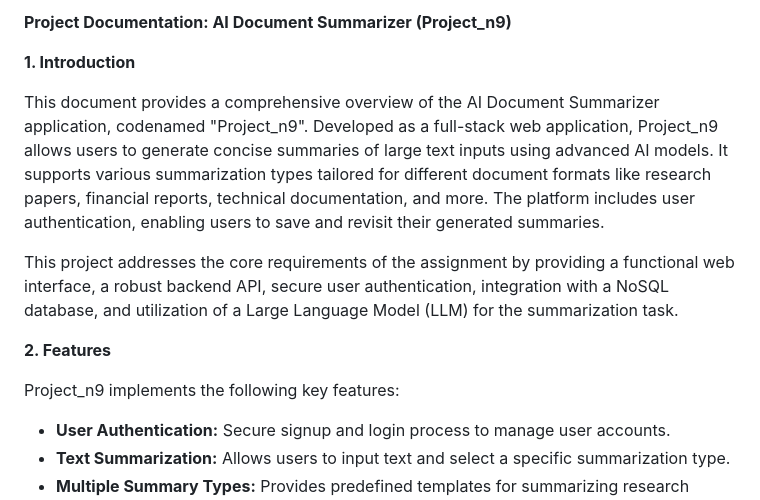
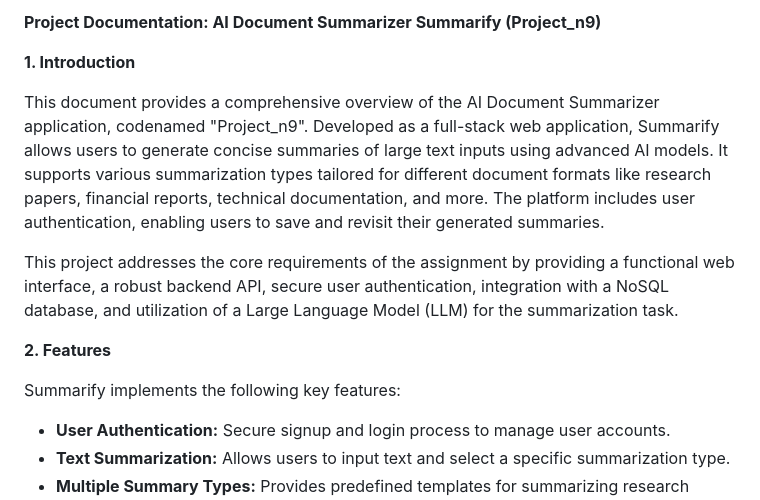
Before and after one commit to ninadw25/Project_n9, a Markdown page: README.md, the part around the change. GitHub-like rendering.

```diff
--- a/README.md
+++ b/README.md
@@ -1,14 +1,14 @@
-**Project Documentation: AI Document Summarizer (Project_n9)**
+**Project Documentation: AI Document Summarizer Summarify (Project_n9)**
 
 **1. Introduction**
 
-This document provides a comprehensive overview of the AI Document Summarizer application, codenamed "Project_n9". Developed as a full-stack web application, Project_n9 allows users to generate concise summaries of large text inputs using advanced AI models. It supports various summarization types tailored for different document formats like research papers, financial reports, technical documentation, and more. The platform includes user authentication, enabling users to save and revisit their generated summaries.
+This document provides a comprehensive overview of the AI Document Summarizer application, codenamed "Project_n9". Developed as a full-stack web application, Summarify allows users to generate concise summaries of large text inputs using advanced AI models. It supports various summarization types tailored for different document formats like research papers, financial reports, technical documentation, and more. The platform includes user authentication, enabling users to save and revisit their generated summaries.
 
 This project addresses the core requirements of the assignment by providing a functional web interface, a robust backend API, secure user authentication, integration with a NoSQL database, and utilization of a Large Language Model (LLM) for the summarization task.
 
 **2. Features**
 
-Project_n9 implements the following key features:
+Summarify implements the following key features:
 
 *   **User Authentication:** Secure signup and login process to manage user accounts.
 *   **Text Summarization:** Allows users to input text and select a specific summarization type.
```
